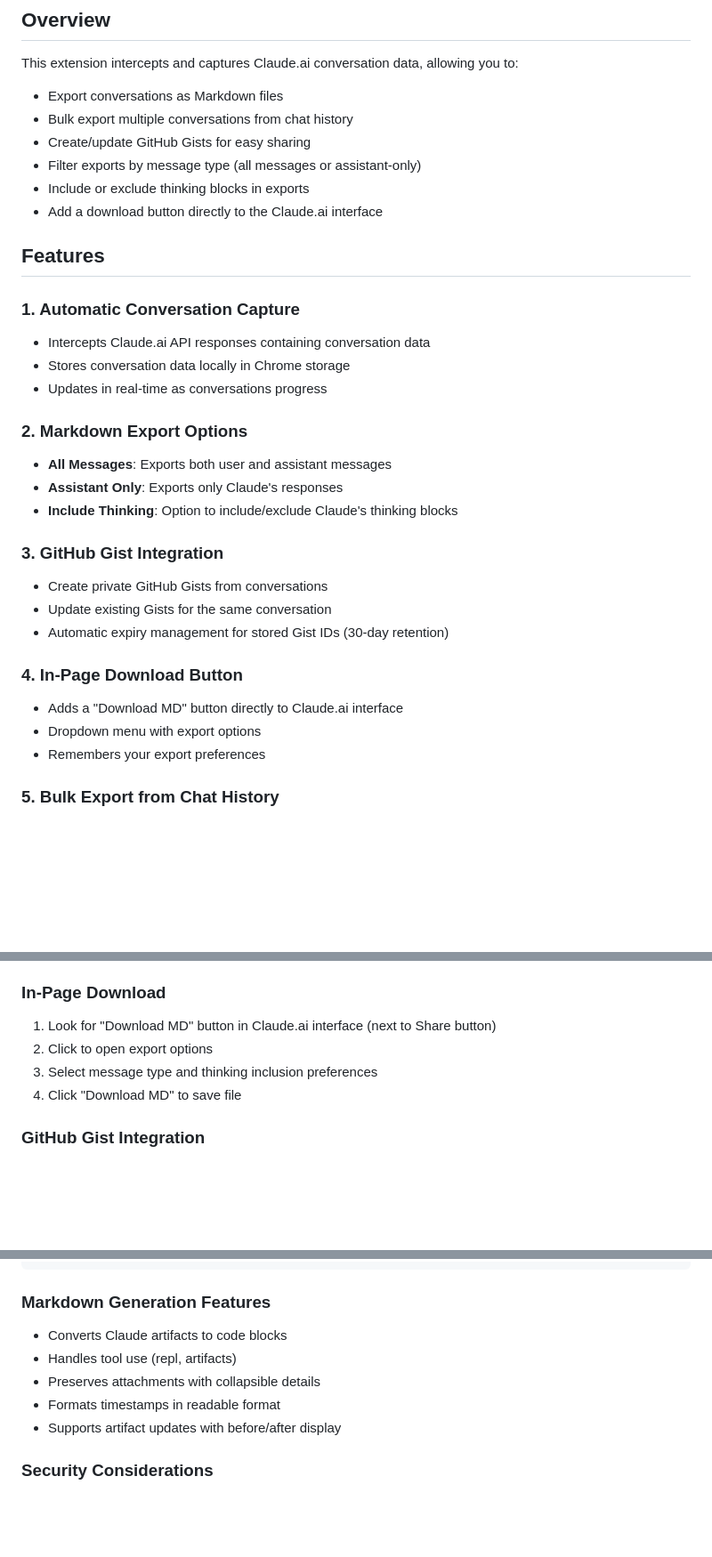
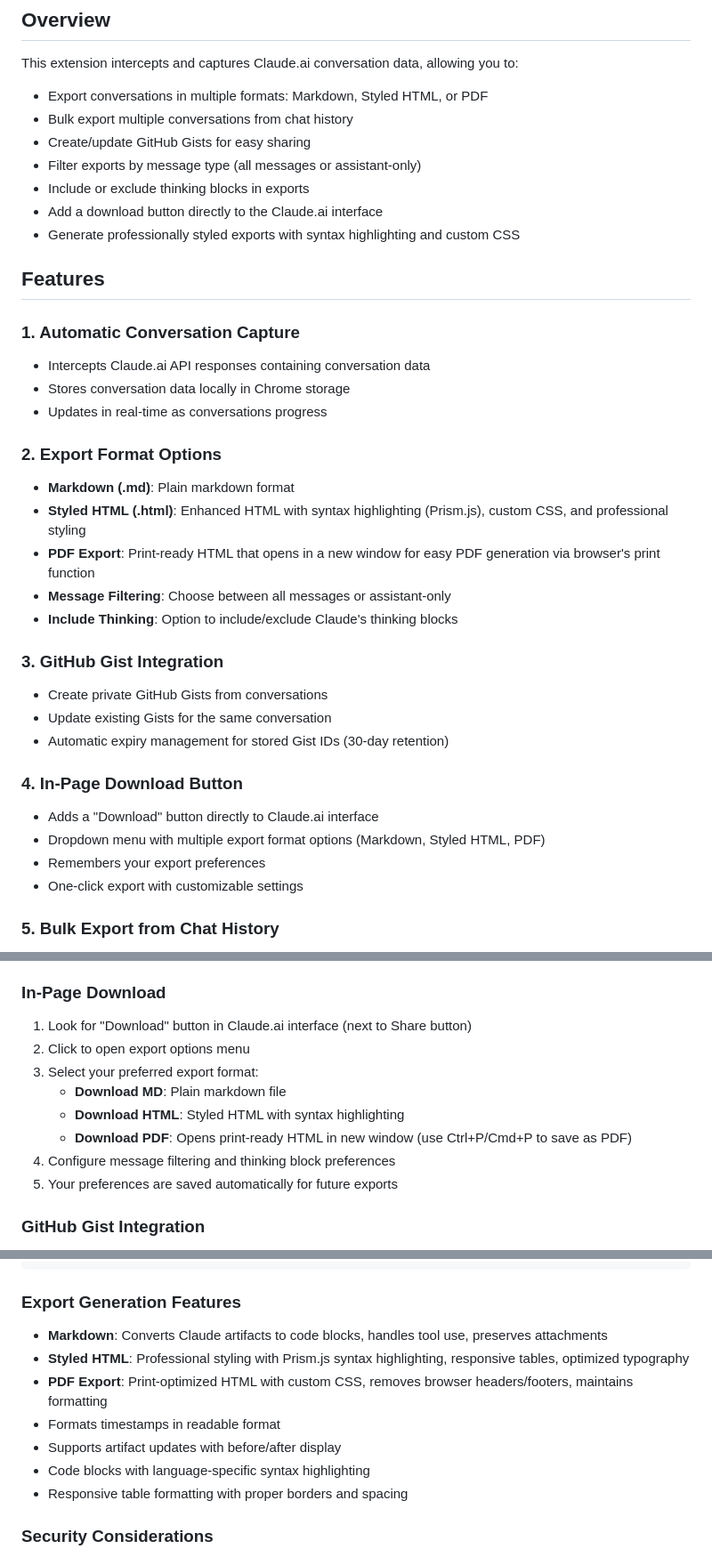
Before and after one commit to abhimanyu-sikarwar/claude-extension, a Markdown page: README.md, 3 parts joined by grey strips. Shown at 89% size. GitHub-like rendering; blank space fills up the shorter version.

Commit message:
feat: Enhance README to clarify export format options and add new features for PDF and styled HTML generation

````diff
--- a/README.md
+++ b/README.md
@@ -5,12 +5,13 @@ A cross-browser extension for Chrome and Firefox that exports Claude.ai chat con
 ## Overview
 
 This extension intercepts and captures Claude.ai conversation data, allowing you to:
-- Export conversations as Markdown files
+- Export conversations in multiple formats: Markdown, Styled HTML, or PDF
 - Bulk export multiple conversations from chat history
 - Create/update GitHub Gists for easy sharing
 - Filter exports by message type (all messages or assistant-only)
 - Include or exclude thinking blocks in exports
 - Add a download button directly to the Claude.ai interface
+- Generate professionally styled exports with syntax highlighting and custom CSS
 
 ## Features
 
@@ -19,9 +20,11 @@ This extension intercepts and captures Claude.ai conversation data, allowing you
 - Stores conversation data locally in Chrome storage
 - Updates in real-time as conversations progress
 
-### 2. Markdown Export Options
-- **All Messages**: Exports both user and assistant messages
-- **Assistant Only**: Exports only Claude's responses
+### 2. Export Format Options
+- **Markdown (.md)**: Plain markdown format
+- **Styled HTML (.html)**: Enhanced HTML with syntax highlighting (Prism.js), custom CSS, and professional styling
+- **PDF Export**: Print-ready HTML that opens in a new window for easy PDF generation via browser's print function
+- **Message Filtering**: Choose between all messages or assistant-only
 - **Include Thinking**: Option to include/exclude Claude's thinking blocks
 
 ### 3. GitHub Gist Integration
@@ -30,9 +33,10 @@ This extension intercepts and captures Claude.ai conversation data, allowing you
 - Automatic expiry management for stored Gist IDs (30-day retention)
 
 ### 4. In-Page Download Button
-- Adds a "Download MD" button directly to Claude.ai interface
-- Dropdown menu with export options
+- Adds a "Download" button directly to Claude.ai interface
+- Dropdown menu with multiple export format options (Markdown, Styled HTML, PDF)
 - Remembers your export preferences
+- One-click export with customizable settings
 
 ### 5. Bulk Export from Chat History
 - Export multiple conversations at once from the chat history page
@@ -210,10 +229,14 @@ claude-extension/
 4. Use "Refresh Page" to capture latest data
 
 ### In-Page Download
-1. Look for "Download MD" button in Claude.ai interface (next to Share button)
-2. Click to open export options
-3. Select message type and thinking inclusion preferences
-4. Click "Download MD" to save file
+1. Look for "Download" button in Claude.ai interface (next to Share button)
+2. Click to open export options menu
+3. Select your preferred export format:
+   - **Download MD**: Plain markdown file
+   - **Download HTML**: Styled HTML with syntax highlighting
+   - **Download PDF**: Opens print-ready HTML in new window (use Ctrl+P/Cmd+P to save as PDF)
+4. Configure message filtering and thinking block preferences
+5. Your preferences are saved automatically for future exports
 
 ### GitHub Gist Integration
 1. Click the settings icon in the extension popup
@@ -260,12 +283,14 @@ Chrome Storage
 popup.js / download-button.js
 ```
 
-### Markdown Generation Features
-- Converts Claude artifacts to code blocks
-- Handles tool use (repl, artifacts)
-- Preserves attachments with collapsible details
+### Export Generation Features
+- **Markdown**: Converts Claude artifacts to code blocks, handles tool use, preserves attachments
+- **Styled HTML**: Professional styling with Prism.js syntax highlighting, responsive tables, optimized typography
+- **PDF Export**: Print-optimized HTML with custom CSS, removes browser headers/footers, maintains formatting
 - Formats timestamps in readable format
 - Supports artifact updates with before/after display
+- Code blocks with language-specific syntax highlighting
+- Responsive table formatting with proper borders and spacing
 
 ### Security Considerations
 - Content Security Policy defined for extension pages
````
Also changed, not shown: other parts of README.md (+16 -1 lines).
